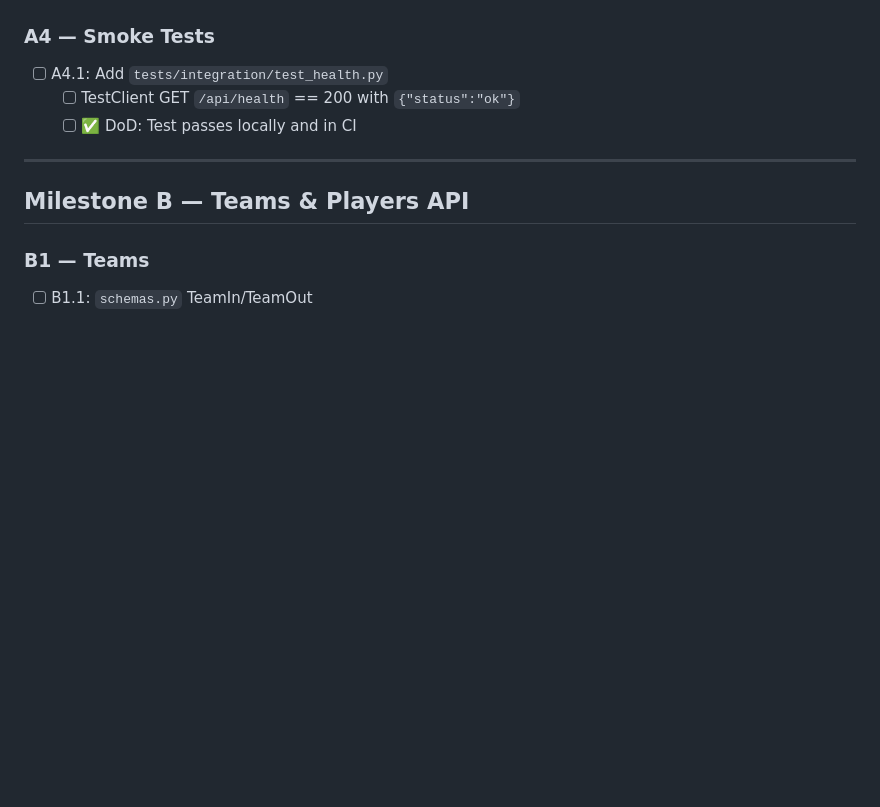
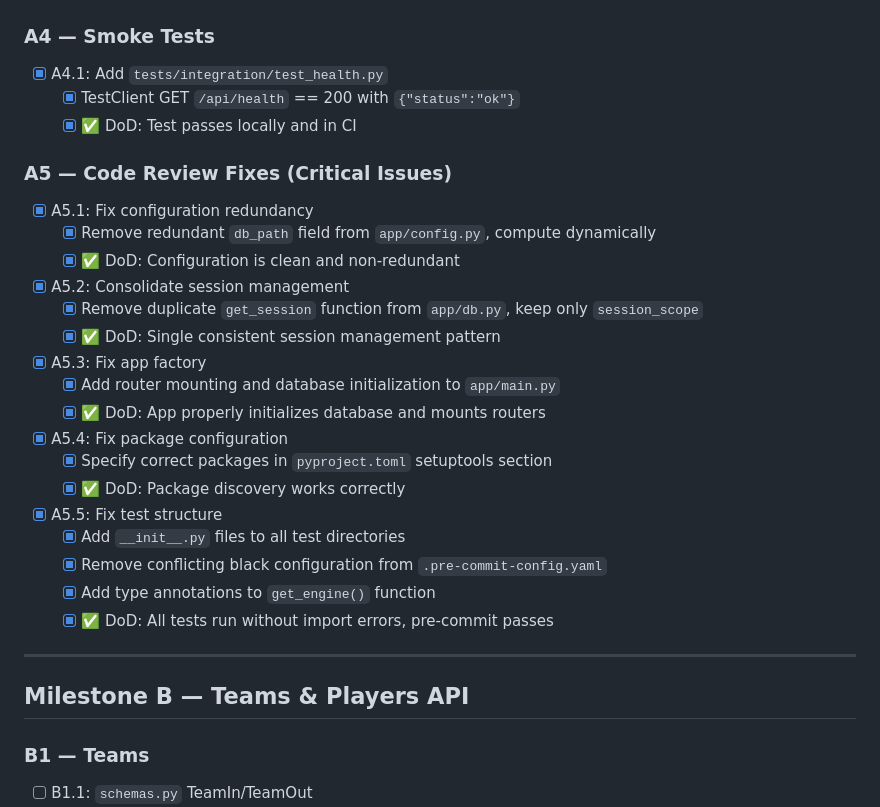
Before and after one commit to afrank93/pfin, a Markdown page: proj_mgmt/todo.md, the part around one of its changes. Rendered like a GitHub page; blank space fills up the shorter version.

```diff
--- a/proj_mgmt/todo.md
+++ b/proj_mgmt/todo.md
@@ -50,8 +49,27 @@ _Updated: 2025-09-23_
 
 ### A4 — Smoke Tests
-- [ ] A4.1: Add `tests/integration/test_health.py`
-  - [ ] TestClient GET `/api/health` == 200 with `{"status":"ok"}`
-  - [ ] ✅ DoD: Test passes locally and in CI
+- [x] A4.1: Add `tests/integration/test_health.py`
+  - [x] TestClient GET `/api/health` == 200 with `{"status":"ok"}`
+  - [x] ✅ DoD: Test passes locally and in CI
+
+### A5 — Code Review Fixes (Critical Issues)
+- [x] A5.1: Fix configuration redundancy
+  - [x] Remove redundant `db_path` field from `app/config.py`, compute dynamically
+  - [x] ✅ DoD: Configuration is clean and non-redundant
+- [x] A5.2: Consolidate session management
+  - [x] Remove duplicate `get_session` function from `app/db.py`, keep only `session_scope`
+  - [x] ✅ DoD: Single consistent session management pattern
+- [x] A5.3: Fix app factory
+  - [x] Add router mounting and database initialization to `app/main.py`
+  - [x] ✅ DoD: App properly initializes database and mounts routers
+- [x] A5.4: Fix package configuration
+  - [x] Specify correct packages in `pyproject.toml` setuptools section
+  - [x] ✅ DoD: Package discovery works correctly
+- [x] A5.5: Fix test structure
+  - [x] Add `__init__.py` files to all test directories
+  - [x] Remove conflicting black configuration from `.pre-commit-config.yaml`
+  - [x] Add type annotations to `get_engine()` function
+  - [x] ✅ DoD: All tests run without import errors, pre-commit passes
 
 ---
 
```
Also changed, not shown: other parts of proj_mgmt/todo.md (+30 -32 lines).
